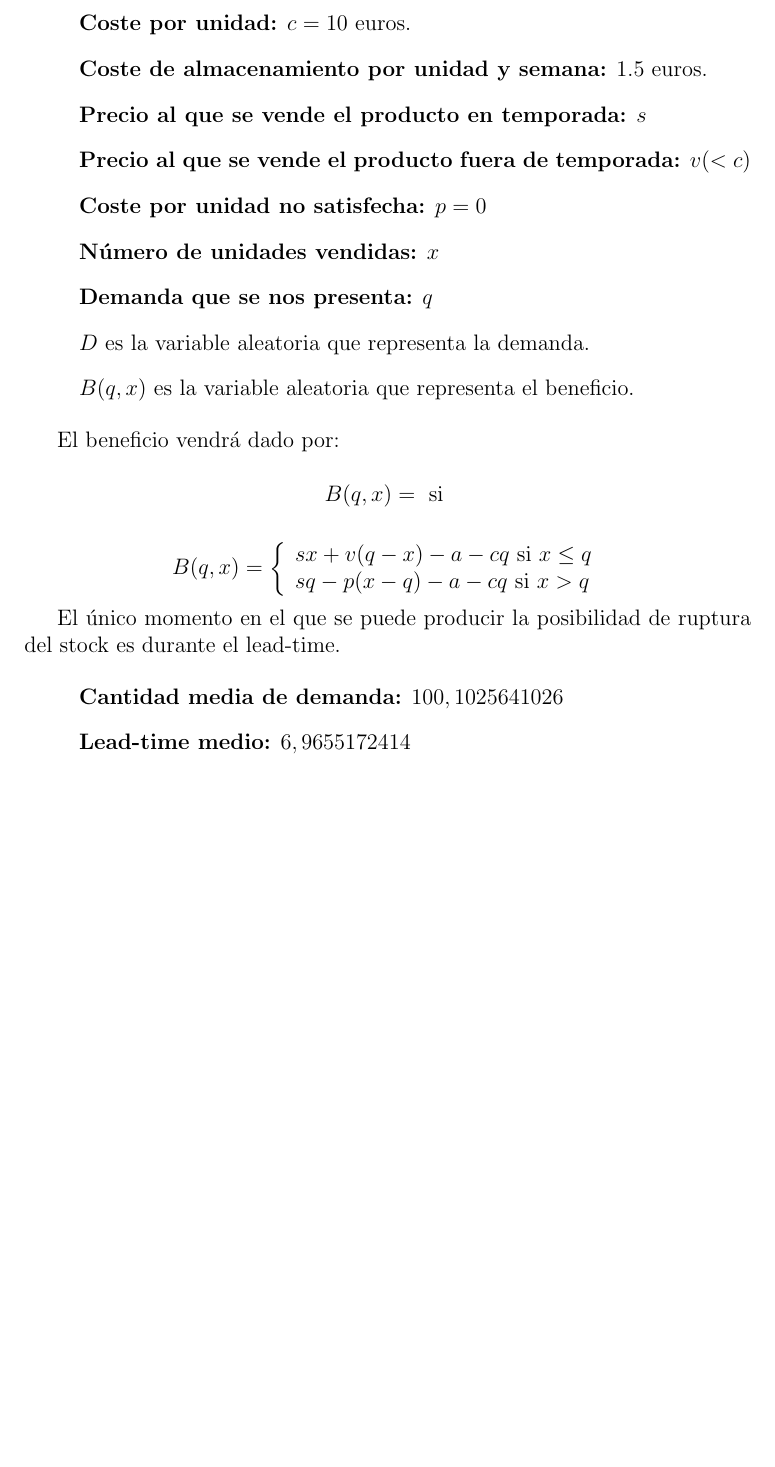
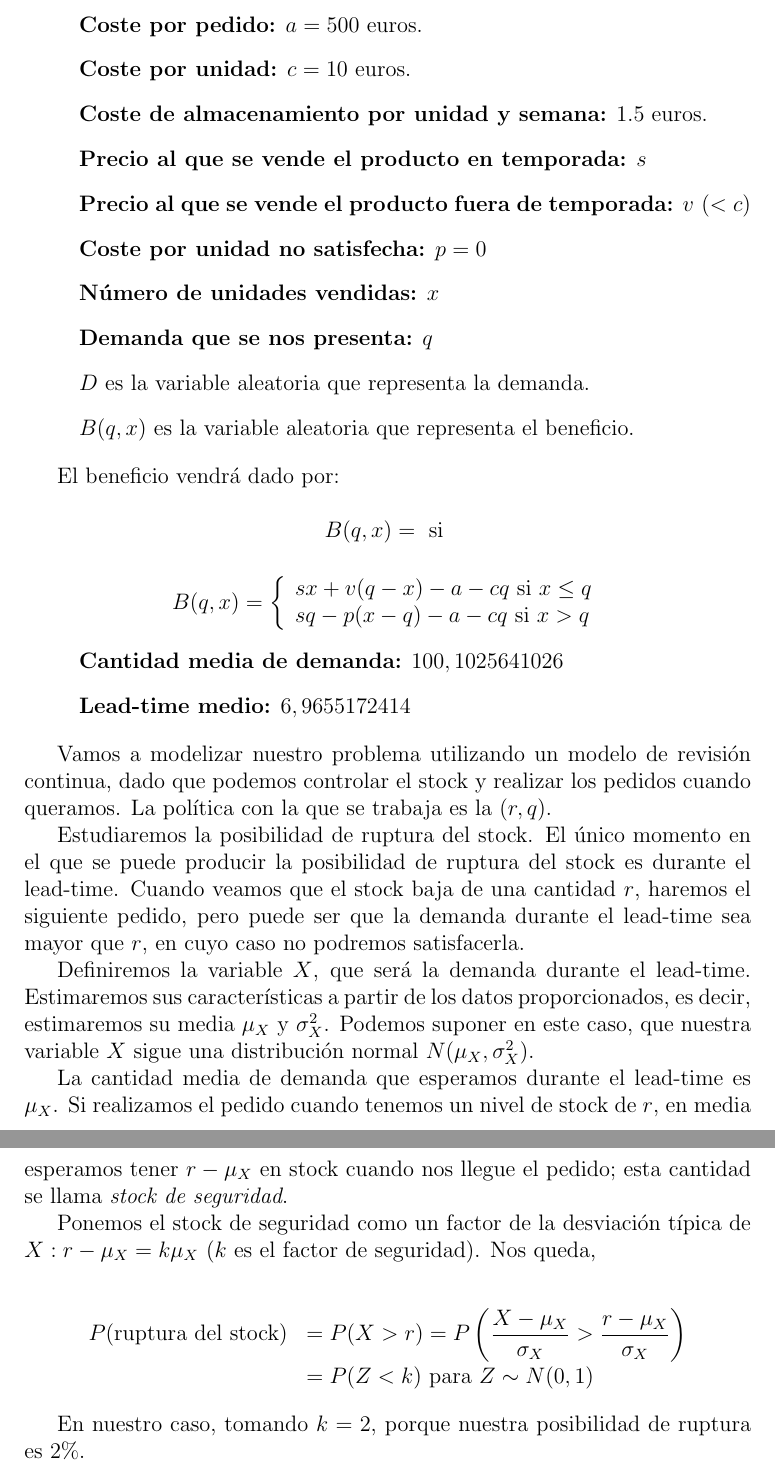
Before and after one commit to pbarbero/MasterModelizacionMatematica, a LaTeX document (Parte3/parte3.tex): part of page 4 of 4 before the commit and two parts of pages 4 and 5 of 5 after it, the two joined at a grey line, cut so that both start at the same text, the shorter picture padded with empty space. Compiled offline with pdfLaTeX.

```diff
--- a/Parte3/parte3.tex
+++ b/Parte3/parte3.tex
@@ -94,7 +94,7 @@
 \item[] \textbf{Coste de almacenamiento por unidad y semana:} $1.5$ euros.
 
 \item[] \textbf{Precio al que se vende el producto en temporada:} $s $
-\item[] \textbf{Precio al que se vende el producto fuera de temporada:} $v (< c) $
+\item[] \textbf{Precio al que se vende el producto fuera de temporada:} $v\text{ }(< c) $
 \item[] \textbf{Coste por unidad no satisfecha:} $p = 0$
 
 
@@ -117,7 +117,6 @@
 	\right.
 	\end{equation*}
 
-El \'unico momento en el que se puede producir la posibilidad de ruptura del stock es durante el lead-time.
 
 \begin{itemize}
 \item[] \textbf{Cantidad media de demanda:} $100,1025641026$
@@ -126,5 +125,26 @@
 \end{itemize}
 
 
+Vamos a modelizar nuestro problema utilizando un modelo de revisi\'on continua, dado que podemos controlar el stock y realizar los pedidos cuando queramos. La pol\'itica con la que se trabaja es la $(r, q)$.
+
+Estudiaremos la posibilidad de ruptura del stock. El \'unico momento en el que se puede producir la posibilidad de ruptura del stock es durante el lead-time. Cuando veamos que el stock baja de una cantidad $r$, haremos el siguiente pedido, pero puede ser que la demanda durante el lead-time sea mayor que $r$, en cuyo caso no podremos satisfacerla.
+
+Definiremos la variable $X$, que ser\'a la demanda durante el lead-time. Estimaremos sus caracter\'isticas a partir de los datos proporcionados, es decir, estimaremos su media $\mu_X$ y $\sigma_X^2$. Podemos suponer en este caso, que nuestra variable $X$ sigue una distribuci\'on normal $N(\mu_X, \sigma_X^2)$.
+
+La cantidad media de demanda que esperamos durante el lead-time es $\mu_X$. Si realizamos el pedido cuando tenemos un nivel de stock de $r$, en media esperamos tener $r - \mu_X$ en stock cuando nos llegue el pedido; esta cantidad se llama \textit{stock de seguridad}.
+
+Ponemos el stock de seguridad como un factor de la desviaci\'on t\'ipica de $X: r - \mu_X = k\mu_X$ ($k$ es el factor de seguridad). Nos queda,
+
+\begin{equation*}
+\begin{array}{l l}
+ P(\text{ruptura del stock}) & =  P(X > r) = P\left(\dfrac{X - \mu_X}{\sigma_X} > \dfrac{r-\mu_X}{\sigma_X}\right) \\[0.3cm]
+ \, &	= P(Z < k) \text{ para } Z \sim N(0,1)
+\end{array}
+\end{equation*}
+
+En nuestro caso, tomando $k = 2$, porque nuestra posibilidad de ruptura es $2 \%$.
+
+
+
 
 \end{document}
```
Also changed, not shown: Parte2/parte2.tex (+9 -8 lines), 2 other files.
